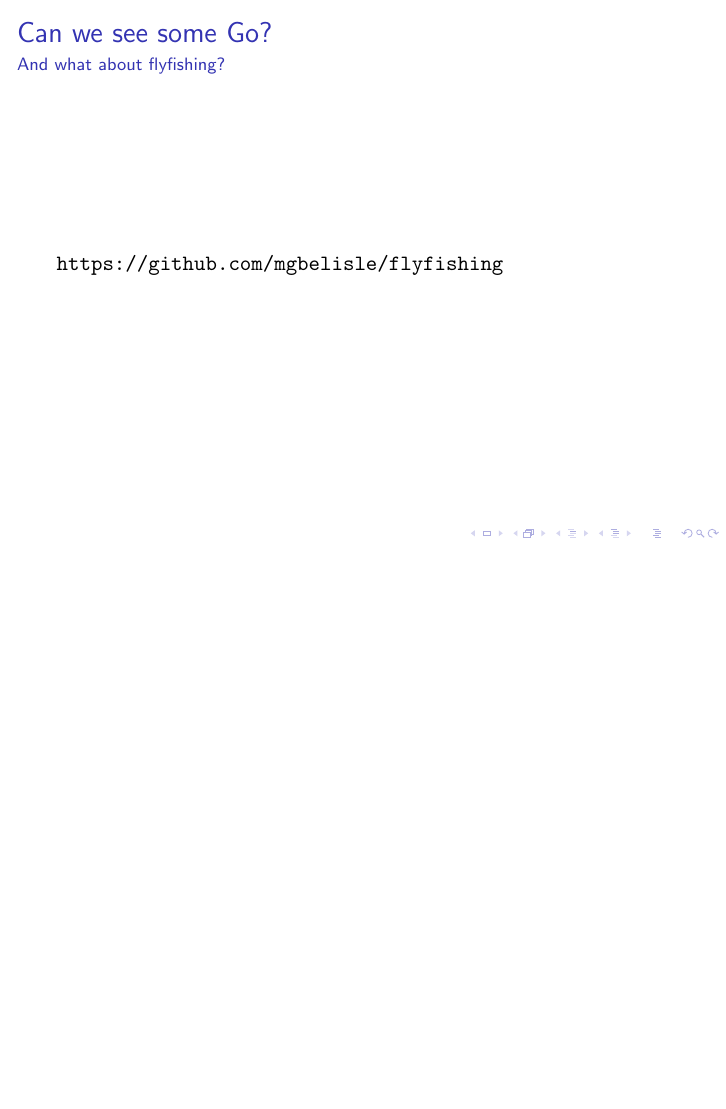
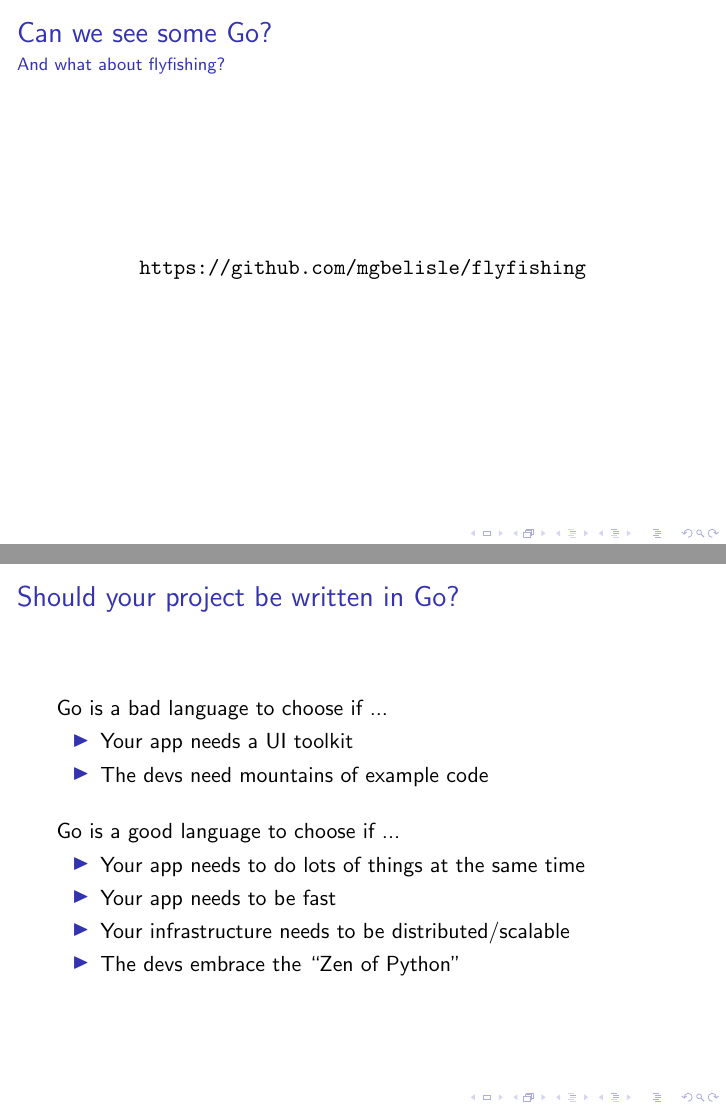
Before and after one commit to mgbelisle/flyfishing, LaTeX slides (tex/presentation.tex): page 5 of 5 before the commit and pages 5 and 6 of 6 after it, the two joined at a grey line, the shorter picture padded with empty space. Compiled offline with pdfLaTeX.

Commit message:
Updating presentation

```diff
--- a/tex/presentation.tex
+++ b/tex/presentation.tex
@@ -47,6 +47,24 @@
 \begin{frame}
   \frametitle{Can we see some Go?}
   \framesubtitle{And what about flyfishing?}
-  \url{https://github.com/mgbelisle/flyfishing}
+  \begin{center}
+    \url{https://github.com/mgbelisle/flyfishing}
+  \end{center}
+\end{frame}
+\begin{frame}
+  \frametitle{Should your project be written in Go?}
+  Go is a bad language to choose if ...
+  \begin{itemize}
+    \item Your app needs a UI toolkit
+    \item The devs need mountains of example code
+  \end{itemize}
+  \bigskip
+  Go is a good language to choose if ...
+  \begin{itemize}
+    \item Your app needs to do lots of things at the same time
+    \item Your app needs to be fast
+    \item Your infrastructure needs to be distributed/scalable
+    \item The devs embrace the ``Zen of Python''
+  \end{itemize}
 \end{frame}
 \end{document}
```
Also changed, not shown: tex/presentation.pdf.
